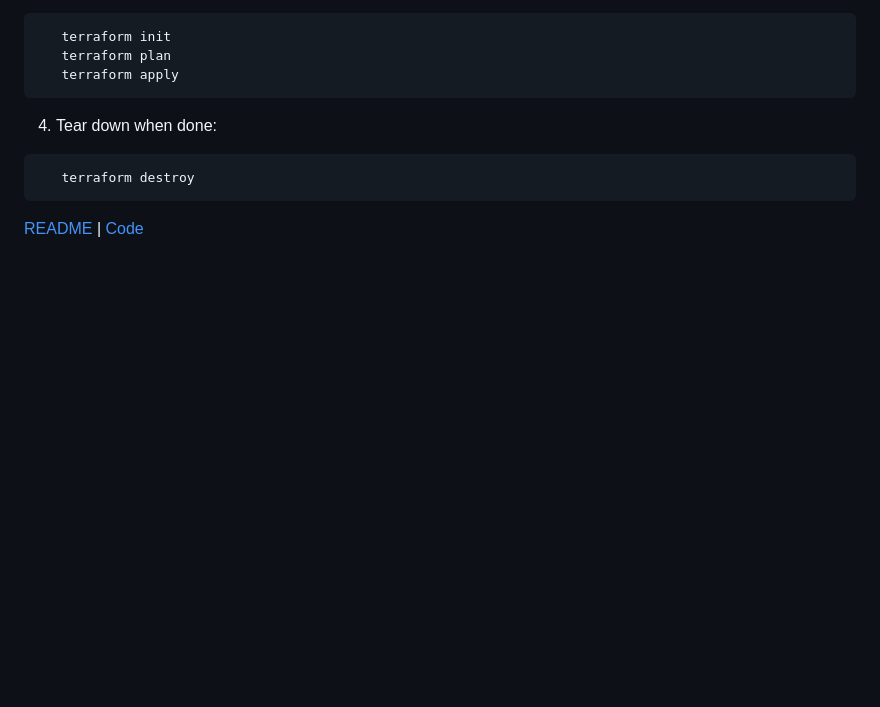
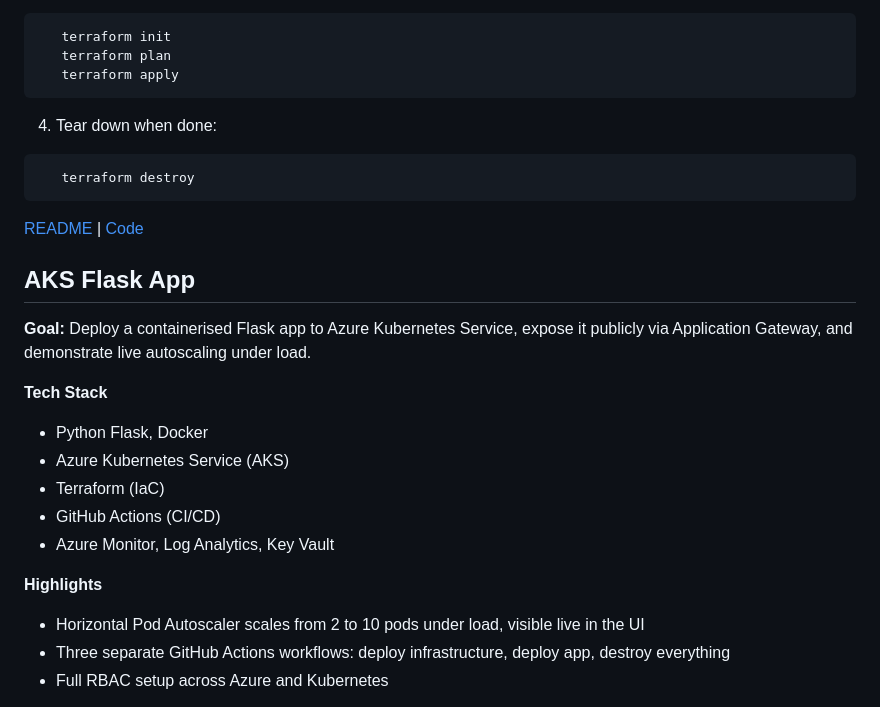
Before and after one commit to PelmeenidHapukoorega/Azure-Lab-Automation, a Markdown page: README.md, the part around one of its changes. Drawn GitHub-style; blank space fills up the shorter version.

````diff
--- a/README.md
+++ b/README.md
@@ -107,3 +107,20 @@ This repository contains my Infrastructure as Code (IaC) and CI/CD pipelines for
 ```
 
 [README](Labs/05-Terraform-Foundation/terraform/README.md) | [Code](Labs/05-Terraform-Foundation/terraform/)
+
+## AKS Flask App
+
+**Goal:** Deploy a containerised Flask app to Azure Kubernetes Service, expose it publicly via Application Gateway, and demonstrate live autoscaling under load.
+
+**Tech Stack**
+- Python Flask, Docker
+- Azure Kubernetes Service (AKS)
+- Terraform (IaC)
+- GitHub Actions (CI/CD)
+- Azure Monitor, Log Analytics, Key Vault
+
+**Highlights**
+- Horizontal Pod Autoscaler scales from 2 to 10 pods under load, visible live in the UI
+- Three separate GitHub Actions workflows: deploy infrastructure, deploy app, destroy everything
+- Full RBAC setup across Azure and Kubernetes
+
````
Also changed, not shown: other parts of README.md (+1 -0 lines).
